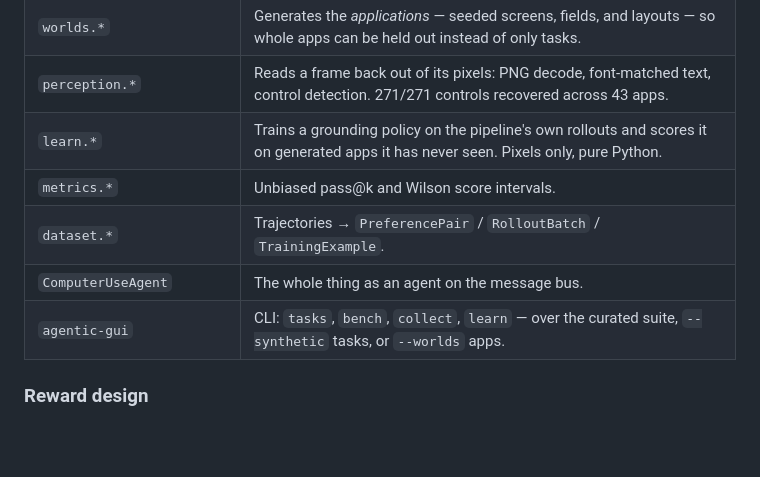
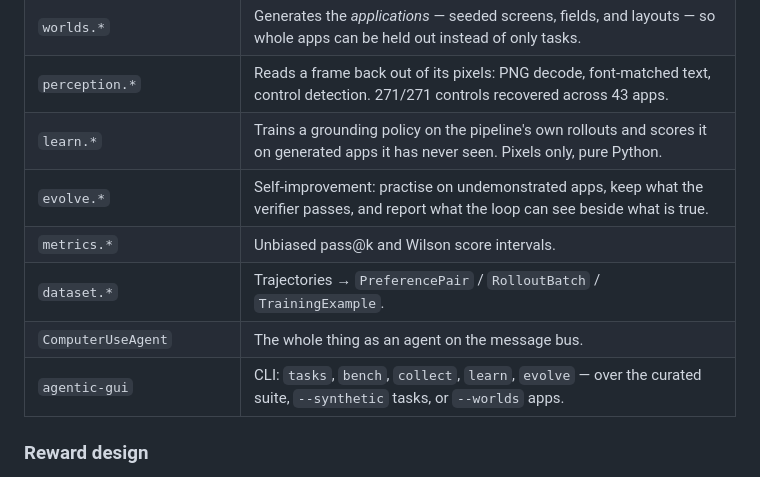
Before and after one commit to sugeerth/agentic-post-training, a Markdown page: README.md, the part around one of its changes. GitHub-like rendering; blank space fills up the shorter version.

```diff
--- a/README.md
+++ b/README.md
@@ -237,10 +237,11 @@ print(result.value, result.ci_low, result.ci_high)
 | `worlds.*` | Generates the *applications* — seeded screens, fields, and layouts — so whole apps can be held out instead of only tasks. |
 | `perception.*` | Reads a frame back out of its pixels: PNG decode, font-matched text, control detection. 271/271 controls recovered across 43 apps. |
 | `learn.*` | Trains a grounding policy on the pipeline's own rollouts and scores it on generated apps it has never seen. Pixels only, pure Python. |
+| `evolve.*` | Self-improvement: practise on undemonstrated apps, keep what the verifier passes, and report what the loop can see beside what is true. |
 | `metrics.*` | Unbiased pass@k and Wilson score intervals. |
 | `dataset.*` | Trajectories → `PreferencePair` / `RolloutBatch` / `TrainingExample`. |
 | `ComputerUseAgent` | The whole thing as an agent on the message bus. |
-| `agentic-gui` | CLI: `tasks`, `bench`, `collect`, `learn` — over the curated suite, `--synthetic` tasks, or `--worlds` apps. |
+| `agentic-gui` | CLI: `tasks`, `bench`, `collect`, `learn`, `evolve` — over the curated suite, `--synthetic` tasks, or `--worlds` apps. |
 
 ### Reward design
 
```
Also changed, not shown: other parts of README.md (+76 -0 lines).
